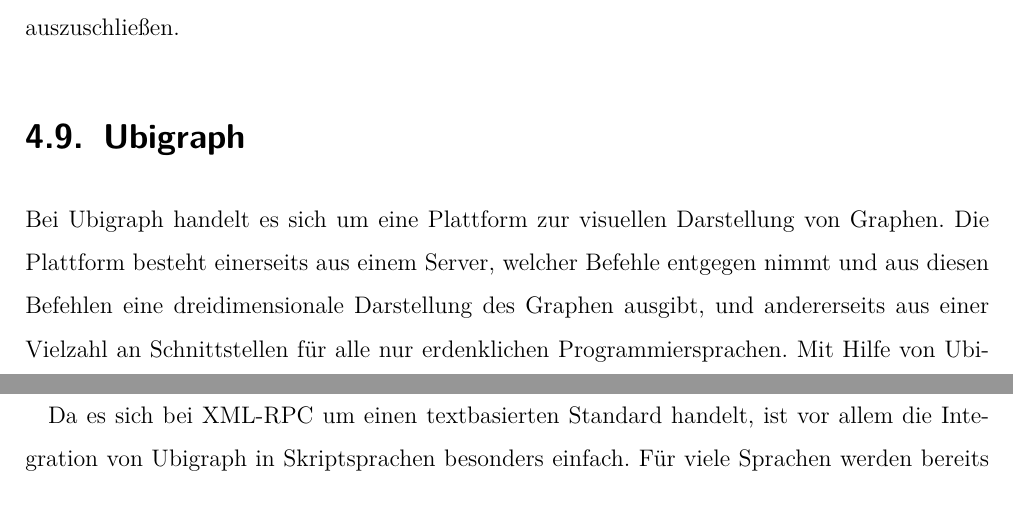
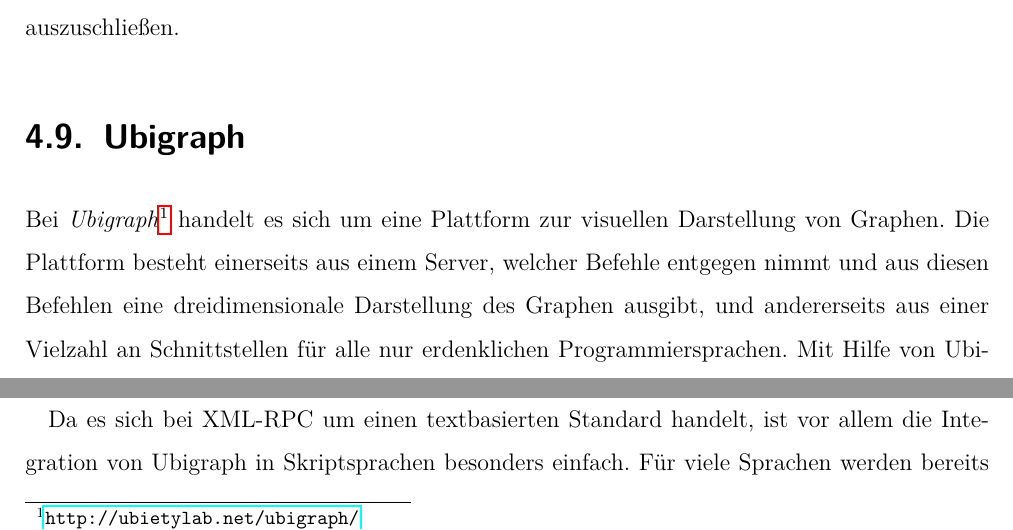
Before and after one commit to flowlo/pcp-vns, a LaTeX thesis (diplomarbeit/diplomarbeit.tex, which reads diplomarbeit/software.tex): two parts of page 54 of 71, joined at a grey line, cut so that both start at the same text. Compiled offline with pdfLaTeX.

Commit message:
Small changes and added a footnote

```diff
--- a/diplomarbeit/software.tex
+++ b/diplomarbeit/software.tex
@@ -264,7 +264,7 @@
 
 \section{Ubigraph}
 \label{sec:ubigraph}
-Bei Ubigraph handelt es sich um eine Plattform zur visuellen Darstellung von Graphen. Die Plattform besteht einerseits aus einem Server, welcher Befehle entgegen nimmt und aus diesen Befehlen eine
+Bei \textit{Ubigraph}\footnote{\url{http://ubietylab.net/ubigraph/}} handelt es sich um eine Plattform zur visuellen Darstellung von Graphen. Die Plattform besteht einerseits aus einem Server, welcher Befehle entgegen nimmt und aus diesen Befehlen eine
 dreidimensionale Darstellung des Graphen ausgibt, und andererseits aus einer Vielzahl an Schnittstellen für alle nur erdenklichen Programmiersprachen. Mit Hilfe von Ubigraph ist es möglich, die
 Vorgänge innerhalb der VNS, und auch beim Aufbau der Initiallösung zeitnah mitzuverfolgen, und gleichzeitig eine ansehnliche dreidimensionale Darstellung des Graphen zu erlangen.
 
```
Also changed, not shown: diplomarbeit/anhang.tex (+1 -2 lines), diplomarbeit/img/bsp2.pdf.
